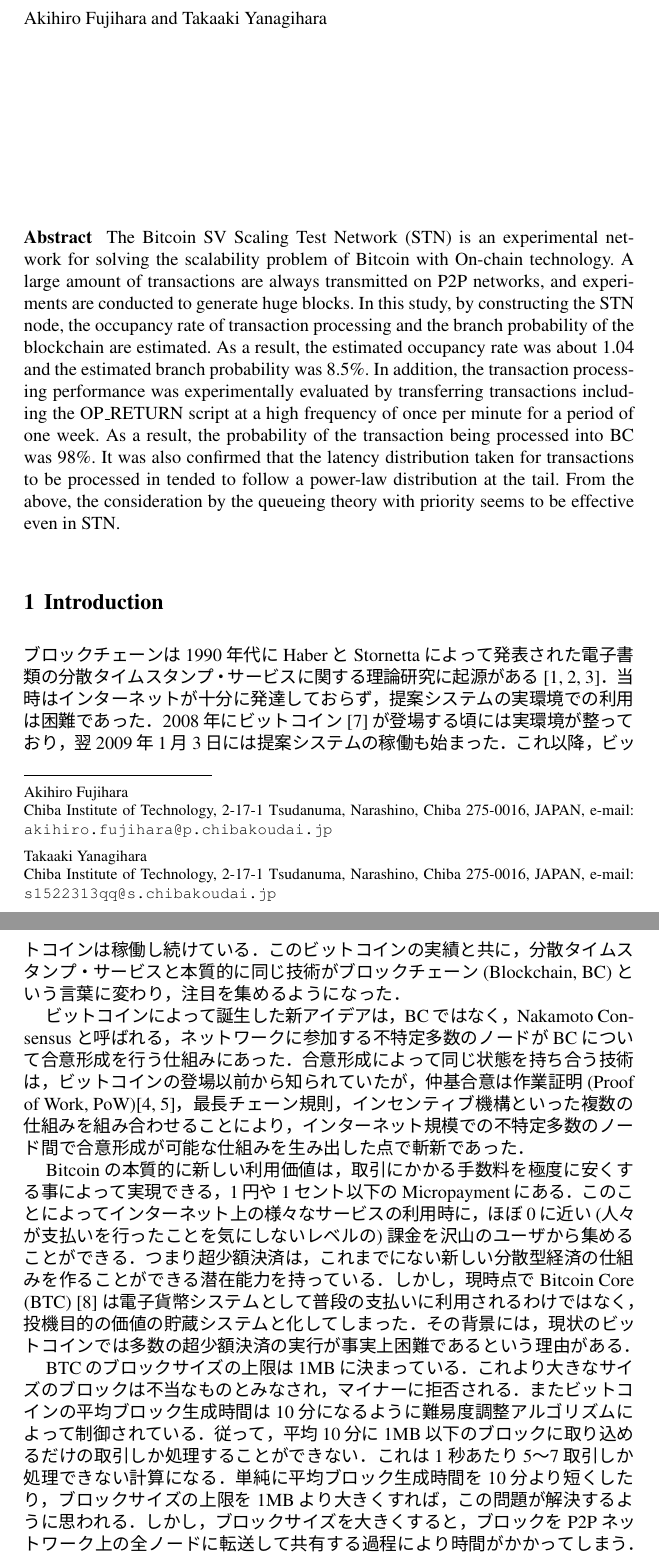
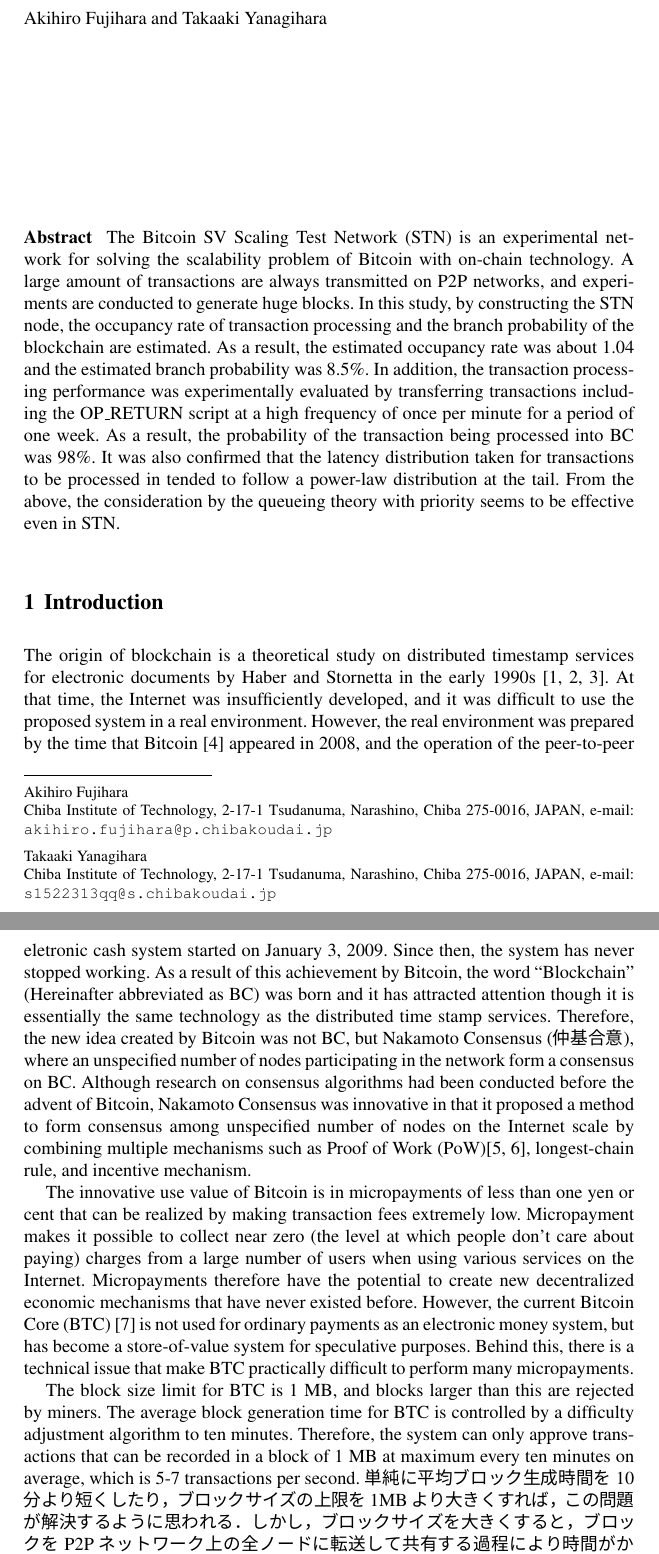
Before and after one commit to fujihalab/incos2022, a LaTeX document (utf8-incos2022_manuscript.tex): two parts of pages 1 and 2 of 13, joined at a grey line, cut so that both start at the same text. The pictures show the PDF file incos2022_manuscript.pdf that the author committed with the source.

Commit message:
english translation started

```diff
--- a/utf8-incos2022_manuscript.tex
+++ b/utf8-incos2022_manuscript.tex
@@ -69,29 +69,40 @@ From the above, the consideration by the queueing theory with priority seems to
 
 \section{Introduction}
 \label{sec:intro}
+%ブロックチェーンは1990年代にHaberとStornettaによって発表された電子書類の分散タイムスタンプ・サービスに関する理論研究に起源がある
+The origin of blockchain is a theoretical study on distributed timestamp services for electronic documents by Haber and Stornetta in the early 1990s
+\cite{HS1991,BHS1993,HS1997}.
+%当時はインターネットが十分に発達しておらず，提案システムの実環境での利用は困難であった．
+At that time, the Internet was insufficiently developed, and it was difficult to use the proposed system in a real environment.
+%2008年にビットコイン\cite{nakamoto}が登場する頃には実環境が整っており，翌2009年1月3日には提案システムの稼働も始まった．
+However, the real environment was prepared by the time that Bitcoin \cite{nakamoto} appeared in 2008, and the operation of the peer-to-peer eletronic cash system started on January 3, 2009.
+%これ以降，ビットコインは稼働し続けている．
+Since then, the system has never stopped working.
+%このビットコインの実績と共に，分散タイムスタンプ・サービスと本質的に同じ技術がBlockchain(以下，BCと省略)という言葉に変わり，注目を集めるようになった．
+As a result of this achievement by Bitcoin, the word ``Blockchain'' (Hereinafter abbreviated as BC) was born and it has attracted attention though it is essentially the same technology as the distributed time stamp services.
+%ビットコインによって誕生した新アイデアは，BCではなく，Nakamoto Consensus(仲基合意)と呼ばれる，ネットワークに参加する不特定多数のノードがBCについて合意形成を行う仕組みにあった．
+Therefore, the new idea created by Bitcoin was not BC, but Nakamoto Consensus (仲基合意), where an unspecified number of nodes participating in the network form a consensus on BC.
+%合意形成によって同じ状態を持ち合う技術は，ビットコインの登場以前から知られていたが，Nakamoto ConsensusはProof of Work(PoW)\cite{DN1993,JJ1999}，最長チェーン規則，インセンティブ機構といった複数の仕組みを組み合わせることにより，インターネット規模での不特定多数のノード間で合意形成が可能な仕組みを生み出した点で斬新であった．
+Although research on consensus algorithms had been conducted before the advent of Bitcoin, Nakamoto Consensus was innovative in that it proposed a method to form consensus among unspecified number of nodes on the Internet scale by combining multiple mechanisms such as Proof of Work (PoW)\cite{DN1993,JJ1999}, longest-chain rule, and incentive mechanism.
 
-ブロックチェーンは1990年代にHaberとStornettaによって発表された電子書類の分散タイムスタンプ・サービスに関する理論研究に起源がある
-\cite{HS1991,BHS1993,HS1997}．
-当時はインターネットが十分に発達しておらず，提案システムの実環境での利用は困難であった．
-2008年にビットコイン\cite{nakamoto}が登場する頃には実環境が整っており，翌2009年1月3日には提案システムの稼働も始まった．
-これ以降，ビットコインは稼働し続けている．
-このビットコインの実績と共に，分散タイムスタンプ・サービスと本質的に同じ技術がブロックチェーン
-(Blockchain, BC)という言葉に変わり，注目を集めるようになった．
+%Bitcoinの本質的に新しい利用価値は，取引にかかる手数料を極度に安くする事によって実現できる，1円や1セント以下のMicropaymentにある．
+The innovative use value of Bitcoin is in micropayments of less than one yen or cent that can be realized by making transaction fees extremely low.
+%Micropaymentはインターネット上の様々なサービスを利用した時に，ほぼ0に近い(人々が支払いを気にしないレベルの)課金を沢山の利用者から集めることを可能にする．
+Micropayment makes it possible to collect near zero (the level at which people don't care about paying) charges from a large number of users when using various services on the Internet.
+%従ってMicropaymentは，これまでにない新しい分散型経済の仕組みを作ることを可能にする潜在能力を持っている．
+Micropayments therefore have the potential to create new decentralized economic mechanisms that have never existed before.
+%しかし，現状のBitcoin Core (BTC) \cite{btc} は電子貨幣システムとして普段の支払いに利用されるわけではなく，投機目的の価値の貯蔵システムと化してしまっている．
+However, the current Bitcoin Core (BTC) \cite{btc} is not used for ordinary payments as an electronic money system, but has become a store-of-value system for speculative purposes.
+%この背景には，多数の超少額決済の実行を事実上困難にしている技術的な課題が存在する．
+Behind this, there is a technical issue that make BTC practically difficult to perform many micropayments.
 
-ビットコインによって誕生した新アイデアは，BCではなく，Nakamoto Consensusと呼ばれる，ネットワークに参加する不特定多数のノードがBCについて合意形成を行う仕組みにあった．
-合意形成によって同じ状態を持ち合う技術は，ビットコインの登場以前から知られていたが，仲基合意は作業証明(Proof of Work, PoW)\cite{DN1993,JJ1999}，最長チェーン規則，インセンティブ機構といった複数の仕組みを組み合わせることにより，インターネット規模での不特定多数のノード間で合意形成が可能な仕組みを生み出した点で斬新であった．
-
-Bitcoinの本質的に新しい利用価値は，取引にかかる手数料を極度に安くする事によって実現できる，1円や1セント以下のMicropaymentにある．
-このことによってインターネット上の様々なサービスの利用時に，ほぼ0に近い(人々が支払いを行ったことを気にしないレベルの)課金を沢山のユーザから集めることができる．
-つまり超少額決済は，これまでにない新しい分散型経済の仕組みを作ることができる潜在能力を持っている．
-しかし，現時点でBitcoin Core (BTC) \cite{btc} は電子貨幣システムとして普段の支払いに利用されるわけではなく，投機目的の価値の貯蔵システムと化してしまった．
-その背景には，現状のビットコインでは多数の超少額決済の実行が事実上困難であるという理由がある．
-
-BTCのブロックサイズの上限は1MBに決まっている．
-これより大きなサイズのブロックは不当なものとみなされ，マイナーに拒否される．
-またビットコインの平均ブロック生成時間は10分になるように難易度調整アルゴリズムによって制御されている．
-従って，平均10分に1MB以下のブロックに取り込めるだけの取引しか処理することができない．
-これは1秒あたり5〜7取引しか処理できない計算になる．
+%BTCのブロックサイズの上限は1MBに決まっており，これより大きなサイズのブロックはマイナーに拒否される．
+The block size limit for BTC is 1 MB, and blocks larger than this are rejected by miners.
+%またビットコインの平均ブロック生成時間は10分になるように難易度調整アルゴリズムによって制御されている．
+The average block generation time for BTC is controlled by a difficulty adjustment algorithm to ten minutes.
+%従って，平均10分に1MB以下のブロックに取り込めるだけの取引しか処理することができない．
+%これは1秒あたり5〜7取引しか処理できない計算になる．
+Therefore, the system can only approve transactions that can be recorded in a block of 1 MB at maximum every ten minutes on average, which is 5-7 transactions per second.
 単純に平均ブロック生成時間を10分より短くしたり，ブロックサイズの上限を1MBより大きくすれば，この問題が解決するように思われる．
 しかし，ブロックサイズを大きくすると，ブロックをP2Pネットワーク上の全ノードに転送して共有する過程により時間がかかってしまう．
 従って，平均ブロック生成時間を10分より長くしないとブロックがP2Pネットワーク全体に行き渡る前に別のブロックが生成される確率が上がる．
```
Also changed, not shown: incos2022_manuscript.pdf, utf8-incos2022_manuscript.tex (48 more changed lines).
